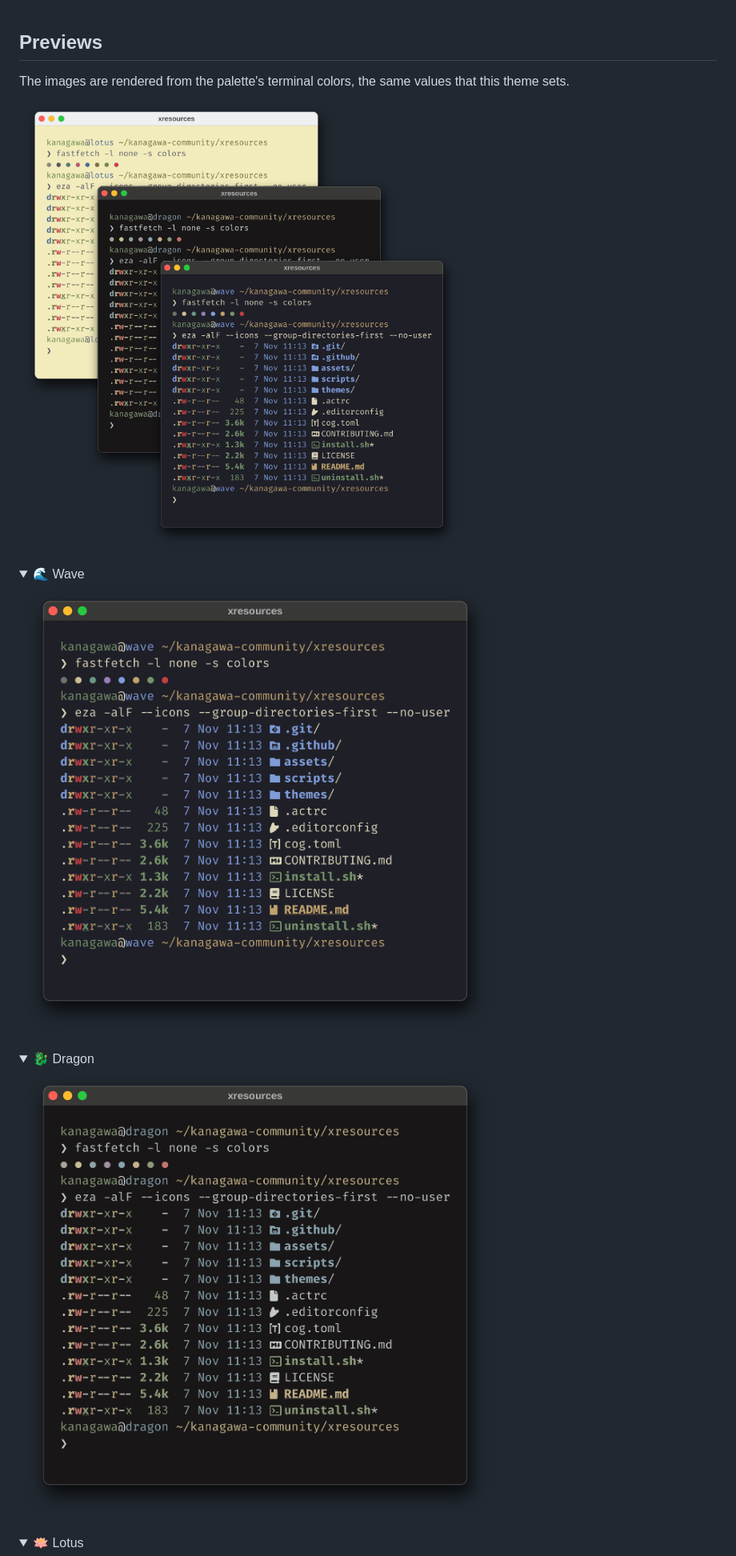
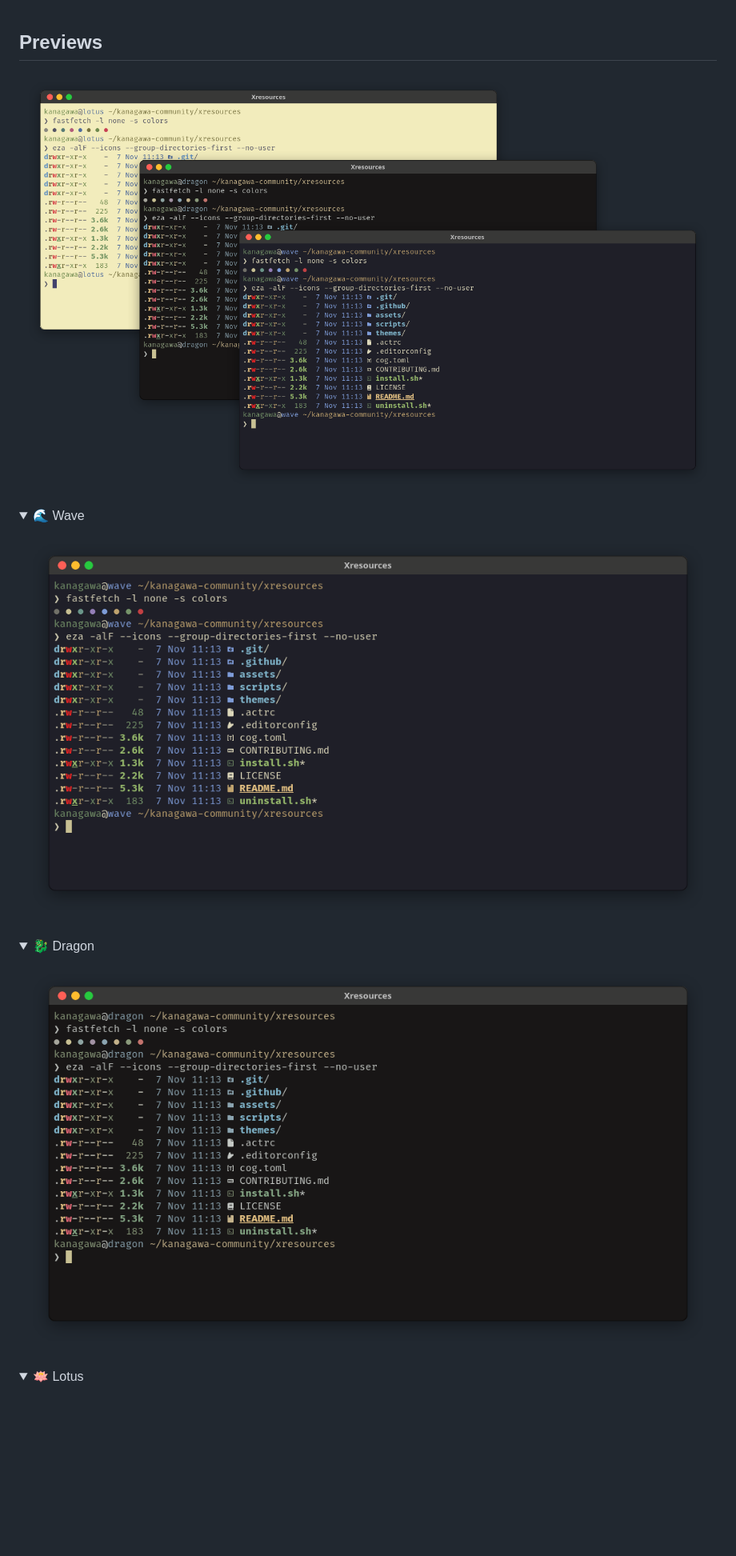
Before and after one commit to kanagawa-community/xresources, a Markdown page: README.md, the part around one of its changes. Shown at 80% size. GitHub-like rendering; pictures changed too: assets/screenshots/dragon.png, assets/screenshots/wave.png, assets/showcase.png; folded sections open; blank space fills up the shorter version.

```diff
--- a/README.md
+++ b/README.md
@@ -34,10 +34,7 @@
 
 ## Previews
 
-The images are rendered from the palette's terminal colors, the same values
-that this theme sets.
-
-![Terminal windows with Kanagawa Lotus, Dragon and Wave](assets/showcase.png)
+![xterm windows with Kanagawa Lotus, Dragon and Wave](assets/showcase.png)
 
 <details>
 <summary>🌊 Wave</summary>
```
Also changed, not shown: other parts of README.md (+3 -3 lines), CONTRIBUTING.md (+8 -7 lines), assets/screenshots/lotus.png, assets/social-preview.png, 2 other files.
